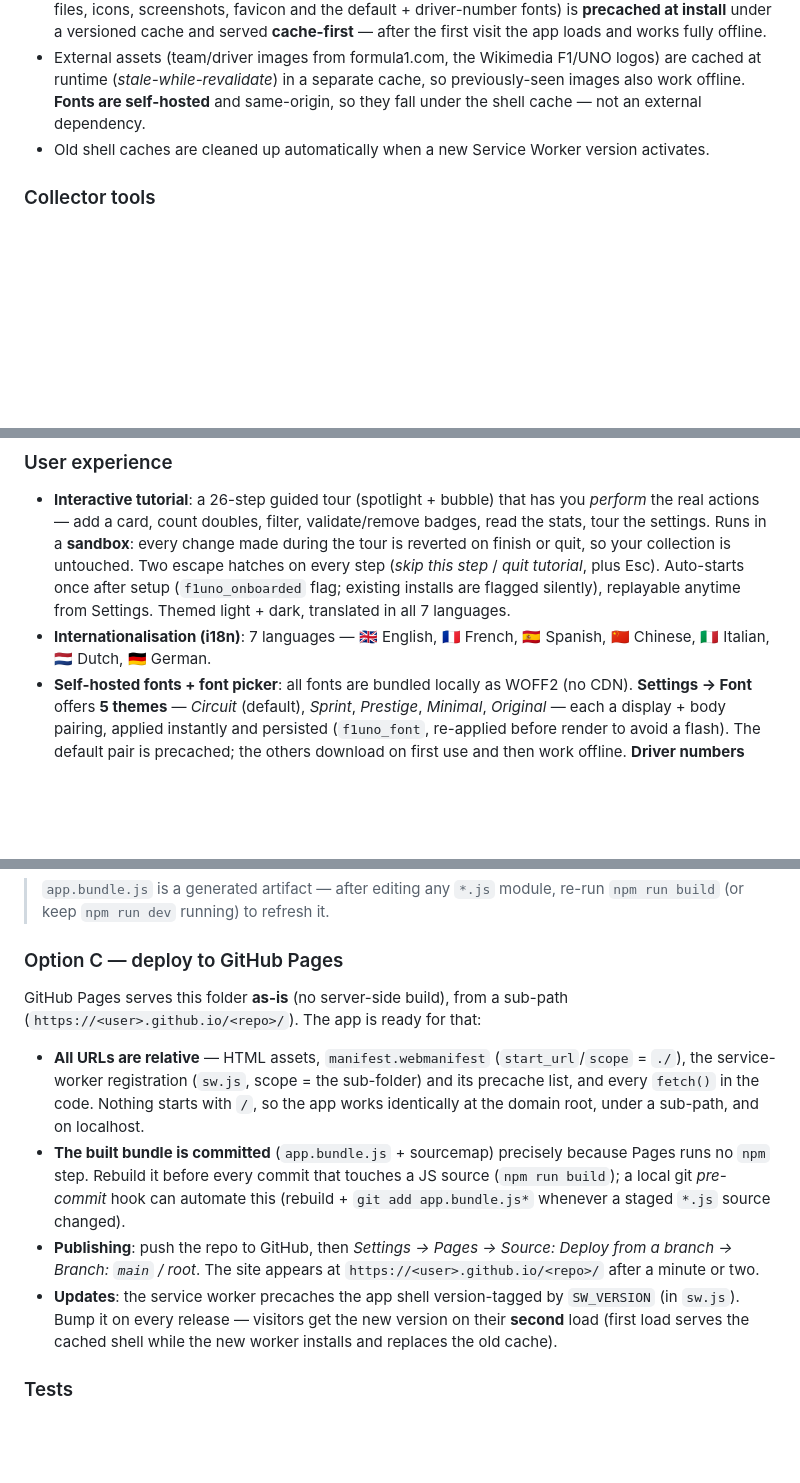
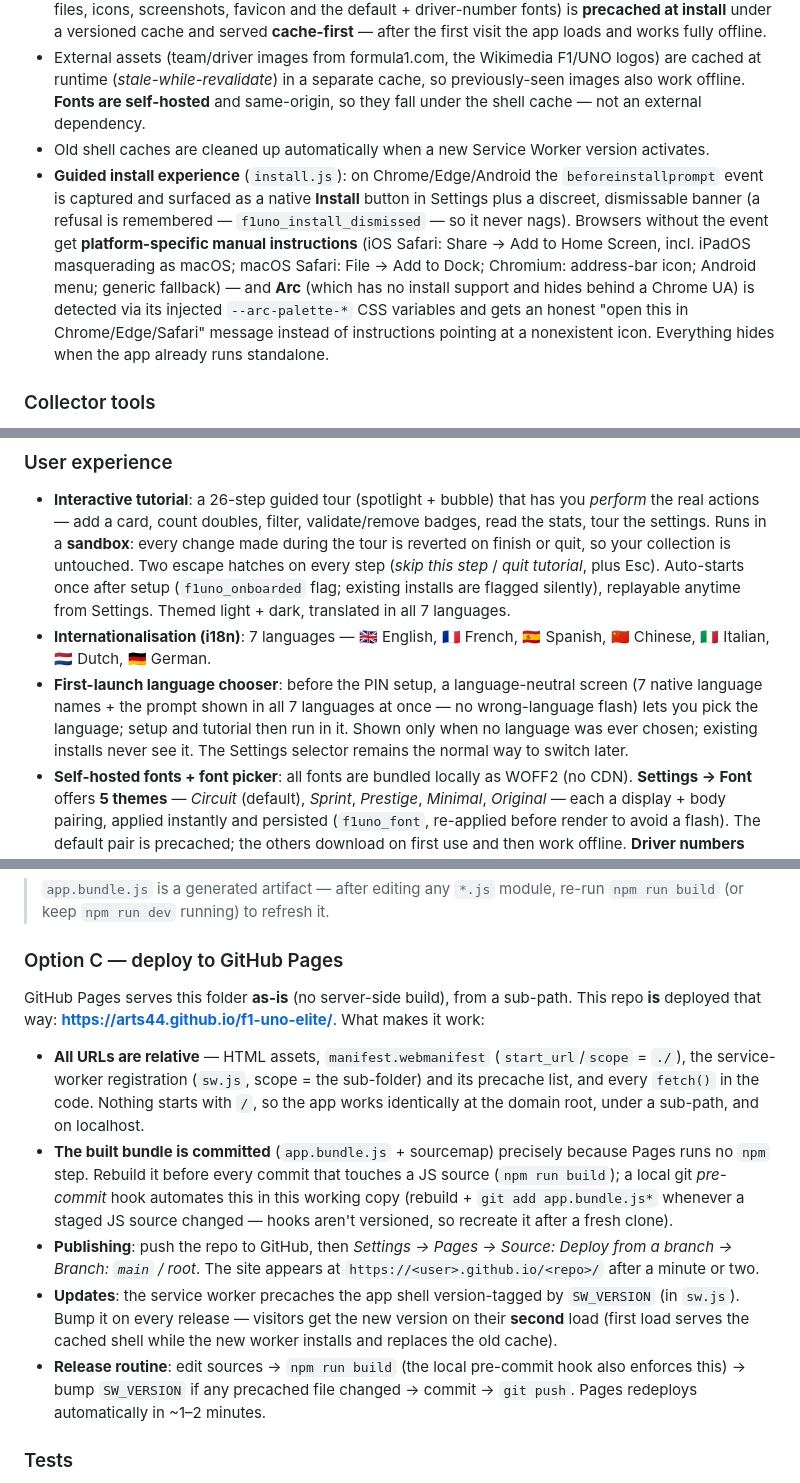
Before and after one commit to Arts44/f1-uno-elite, a Markdown page: README.md, 3 parts joined by grey strips. Rendered like a GitHub page; blank space fills up the shorter version.

```diff
--- a/README.md
+++ b/README.md
@@ -58,6 +60,7 @@ The codebase is plain **HTML / CSS / vanilla JavaScript** with no UI framework a
 - **Service Worker** (`sw.js`): the app shell (HTML, CSS, all JS modules + the bundle, the `data/` JSON files, icons, screenshots, favicon and the default + driver-number fonts) is **precached at install** under a versioned cache and served **cache-first** — after the first visit the app loads and works fully offline.
 - External assets (team/driver images from formula1.com, the Wikimedia F1/UNO logos) are cached at runtime (*stale-while-revalidate*) in a separate cache, so previously-seen images also work offline. **Fonts are self-hosted** and same-origin, so they fall under the shell cache — not an external dependency.
 - Old shell caches are cleaned up automatically when a new Service Worker version activates.
+- **Guided install experience** (`install.js`): on Chrome/Edge/Android the `beforeinstallprompt` event is captured and surfaced as a native **Install** button in Settings plus a discreet, dismissable banner (a refusal is remembered — `f1uno_install_dismissed` — so it never nags). Browsers without the event get **platform-specific manual instructions** (iOS Safari: Share → Add to Home Screen, incl. iPadOS masquerading as macOS; macOS Safari: File → Add to Dock; Chromium: address-bar icon; Android menu; generic fallback) — and **Arc** (which has no install support and hides behind a Chrome UA) is detected via its injected `--arc-palette-*` CSS variables and gets an honest "open this in Chrome/Edge/Safari" message instead of instructions pointing at a nonexistent icon. Everything hides when the app already runs standalone.
 
 ### Collector tools
 - **Shareable lists** generated from the current collection, in **Settings → Collector tools** — to bring to a swap meet or a trade:
@@ -76,6 +79,7 @@ The codebase is plain **HTML / CSS / vanilla JavaScript** with no UI framework a
 ### User experience
 - **Interactive tutorial**: a 26-step guided tour (spotlight + bubble) that has you *perform* the real actions — add a card, count doubles, filter, validate/remove badges, read the stats, tour the settings. Runs in a **sandbox**: every change made during the tour is reverted on finish or quit, so your collection is untouched. Two escape hatches on every step (*skip this step* / *quit tutorial*, plus Esc). Auto-starts once after setup (`f1uno_onboarded` flag; existing installs are flagged silently), replayable anytime from Settings. Themed light + dark, translated in all 7 languages.
 - **Internationalisation (i18n)**: 7 languages — 🇬🇧 English, 🇫🇷 French, 🇪🇸 Spanish, 🇨🇳 Chinese, 🇮🇹 Italian, 🇳🇱 Dutch, 🇩🇪 German.
+- **First-launch language chooser**: before the PIN setup, a language-neutral screen (7 native language names + the prompt shown in all 7 languages at once — no wrong-language flash) lets you pick the language; setup and tutorial then run in it. Shown only when no language was ever chosen; existing installs never see it. The Settings selector remains the normal way to switch later.
 - **Self-hosted fonts + font picker**: all fonts are bundled locally as WOFF2 (no CDN). **Settings → Font** offers **5 themes** — *Circuit* (default), *Sprint*, *Prestige*, *Minimal*, *Original* — each a display + body pairing, applied instantly and persisted (`f1uno_font`, re-applied before render to avoid a flash). The default pair is precached; the others download on first use and then work offline. **Driver numbers keep their own fixed identity fonts** (Orbitron / Racing Sans One) and are deliberately *not* affected by the picker.
 - **Light / dark theme**, persisted and applied before render to avoid a flash of the wrong theme.
 - **Responsive design** from small phones (~320 px) to desktop — including the top bar, where the search field shrinks and secondary badges hide instead of overlapping — with a bottom tab bar (Collection / Badges / Stats / Settings).
@@ -147,12 +151,13 @@ Then open **http://localhost:8000/** (i.e. `index.html`).
 
 ### Option C — deploy to GitHub Pages
 
-GitHub Pages serves this folder **as-is** (no server-side build), from a sub-path (`https://<user>.github.io/<repo>/`). The app is ready for that:
+GitHub Pages serves this folder **as-is** (no server-side build), from a sub-path. This repo **is** deployed that way: **<https://arts44.github.io/f1-uno-elite/>**. What makes it work:
 
 - **All URLs are relative** — HTML assets, `manifest.webmanifest` (`start_url`/`scope` = `./`), the service-worker registration (`sw.js`, scope = the sub-folder) and its precache list, and every `fetch()` in the code. Nothing starts with `/`, so the app works identically at the domain root, under a sub-path, and on localhost.
-- **The built bundle is committed** (`app.bundle.js` + sourcemap) precisely because Pages runs no `npm` step. Rebuild it before every commit that touches a JS source (`npm run build`); a local git *pre-commit* hook can automate this (rebuild + `git add app.bundle.js*` whenever a staged `*.js` source changed).
+- **The built bundle is committed** (`app.bundle.js` + sourcemap) precisely because Pages runs no `npm` step. Rebuild it before every commit that touches a JS source (`npm run build`); a local git *pre-commit* hook automates this in this working copy (rebuild + `git add app.bundle.js*` whenever a staged JS source changed — hooks aren't versioned, so recreate it after a fresh clone).
 - **Publishing**: push the repo to GitHub, then *Settings → Pages → Source: Deploy from a branch → Branch: `main` / root*. The site appears at `https://<user>.github.io/<repo>/` after a minute or two.
 - **Updates**: the service worker precaches the app shell version-tagged by `SW_VERSION` (in `sw.js`). Bump it on every release — visitors get the new version on their **second** load (first load serves the cached shell while the new worker installs and replaces the old cache).
+- **Release routine**: edit sources → `npm run build` (the local pre-commit hook also enforces this) → bump `SW_VERSION` if any precached file changed → commit → `git push`. Pages redeploys automatically in ~1–2 minutes.
 
 ### Tests
 
```
Also changed, not shown: other parts of README.md (+11 -6 lines), docs/CLOUD-SYNC-DESIGN.md (added, +167 -0 lines).
